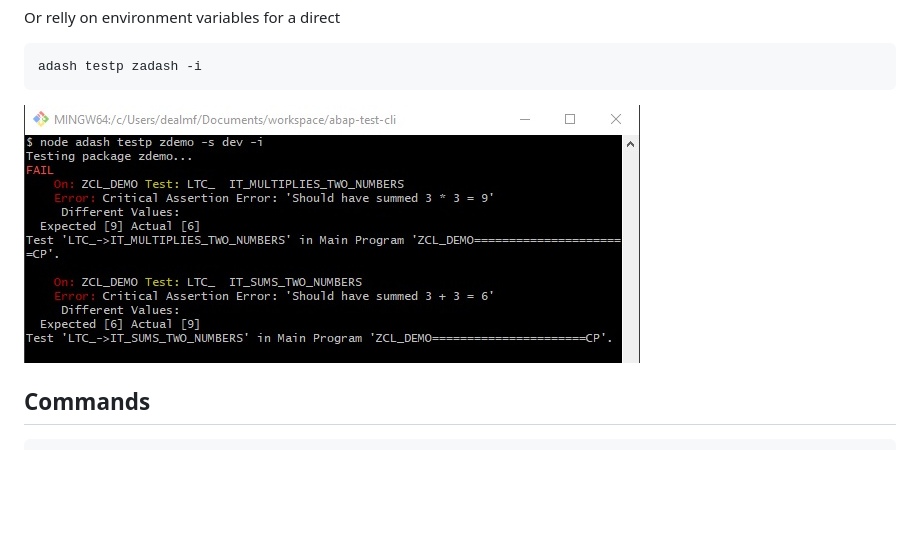
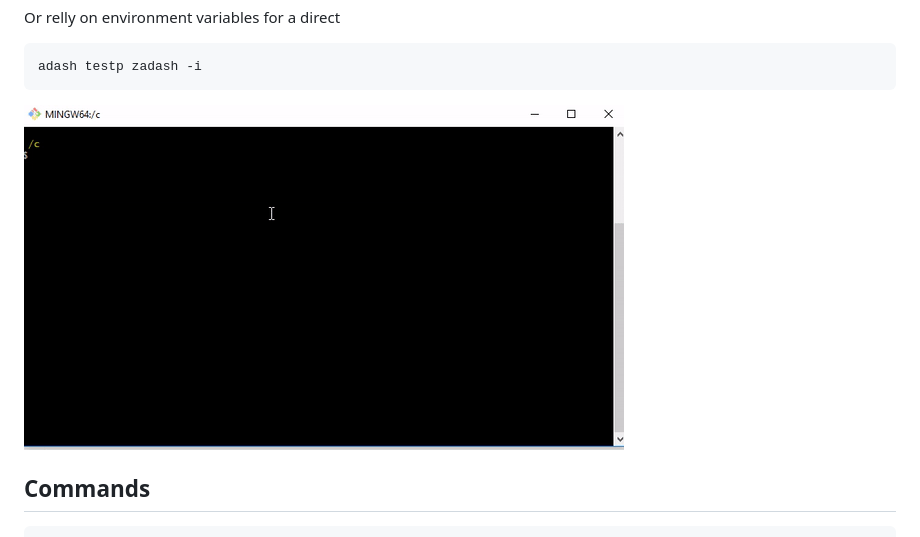
Before and after one commit to xinitrc86/adash-cli, a Markdown page: README.md, the part around the change. Drawn GitHub-style; pictures changed too: doc/images/cli_testp.gif (added); blank space fills up the shorter version.

Commit message:
better cli example gif

````diff
--- a/README.md
+++ b/README.md
@@ -48,7 +48,7 @@ Or relly on environment variables for a direct
 adash testp zadash -i
 ```
 
-![Cli testp](https://raw.githubusercontent.com/xinitrc86/adash-cli/master/doc/images/cli.jpg)
+![Cli testp](https://raw.githubusercontent.com/xinitrc86/adash-cli/master/doc/images/cli_testp.gif)
 
 ## Commands
 
````
